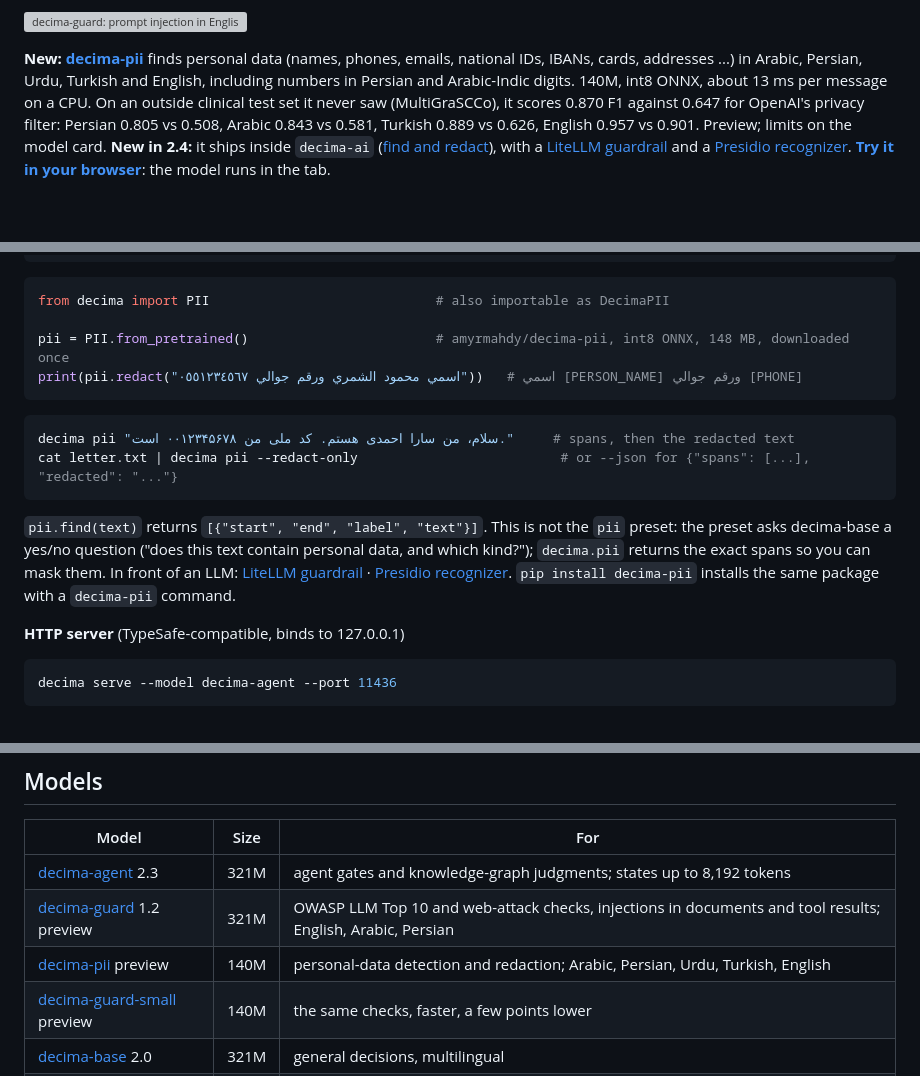
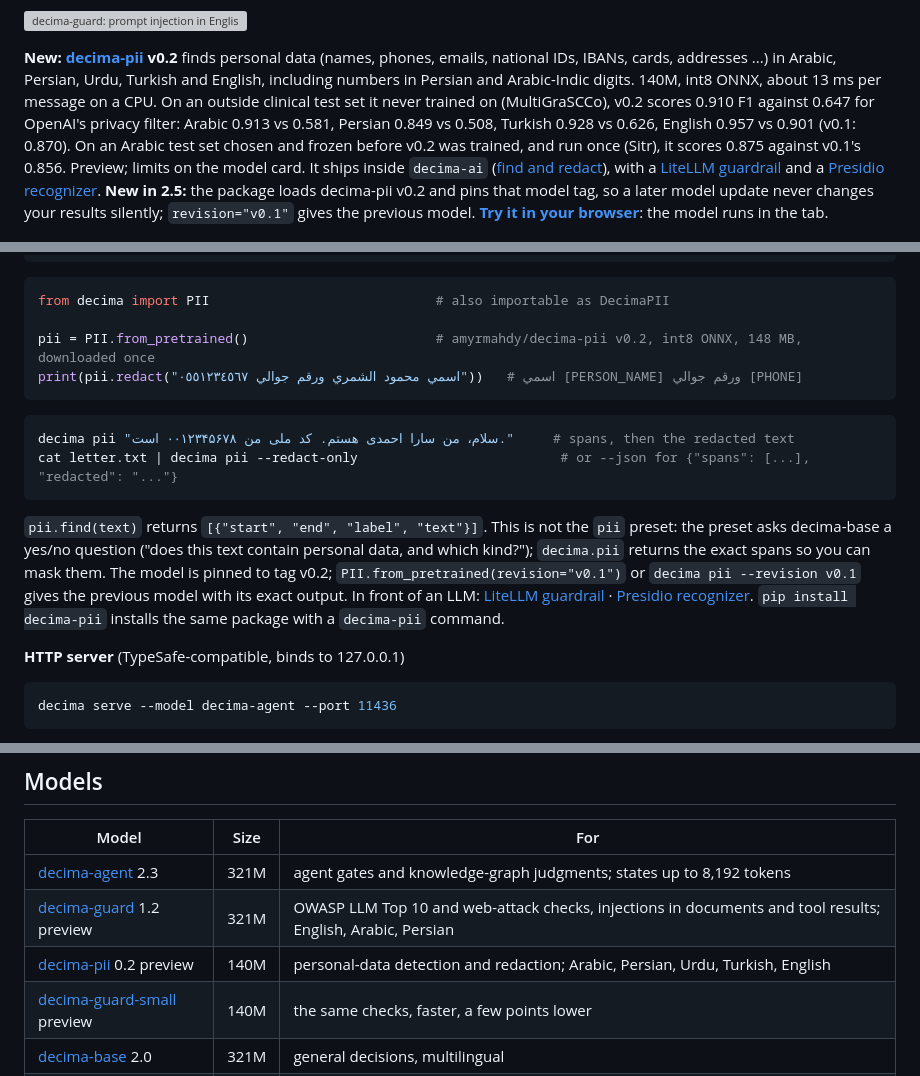
Before and after one commit to amyrmahdy/decima, a Markdown page: README.md, 3 parts joined by grey strips. Drawn GitHub-style; blank space fills up the shorter version; grey boxes are pictures that could not be loaded.

````diff
--- a/README.md
+++ b/README.md
@@ -46,13 +46,16 @@ or see [examples/guard_chatbot.py](examples/guard_chatbot.py).
 
 ![decima-guard: prompt injection in English, Finglish and Persian, a SQL injection and an injection hidden in a tool result](release/figures/decima-guard-cli.gif)
 
-**New: [decima-pii](https://huggingface.co/amyrmahdy/decima-pii)** finds personal data (names, phones, emails, national
-IDs, IBANs, cards, addresses ...) in Arabic, Persian, Urdu, Turkish and English, including numbers in Persian and
-Arabic-Indic digits. 140M, int8 ONNX, about 13 ms per message on a CPU. On an outside clinical test set it never saw
-(MultiGraSCCo), it scores 0.870 F1 against 0.647 for OpenAI's privacy filter: Persian 0.805 vs 0.508, Arabic 0.843 vs
-0.581, Turkish 0.889 vs 0.626, English 0.957 vs 0.901. Preview; limits on the model card. **New in 2.4:** it ships
-inside `decima-ai` ([find and redact](#personal-data-decima-pii)), with a [LiteLLM guardrail](integrations/litellm-pii)
-and a [Presidio recognizer](integrations/presidio).
+**New: [decima-pii](https://huggingface.co/amyrmahdy/decima-pii) v0.2** finds personal data (names, phones, emails,
+national IDs, IBANs, cards, addresses ...) in Arabic, Persian, Urdu, Turkish and English, including numbers in Persian
+and Arabic-Indic digits. 140M, int8 ONNX, about 13 ms per message on a CPU. On an outside clinical test set it never
+trained on (MultiGraSCCo), v0.2 scores 0.910 F1 against 0.647 for OpenAI's privacy filter: Arabic 0.913 vs 0.581,
+Persian 0.849 vs 0.508, Turkish 0.928 vs 0.626, English 0.957 vs 0.901 (v0.1: 0.870). On an Arabic test set chosen and
+frozen before v0.2 was trained, and run once (Sitr), it scores 0.875 against v0.1's 0.856. Preview; limits on the
+model card. It ships inside `decima-ai` ([find and redact](#personal-data-decima-pii)), with a
+[LiteLLM guardrail](integrations/litellm-pii) and a [Presidio recognizer](integrations/presidio). **New in 2.5:** the
+package loads decima-pii v0.2 and pins that model tag, so a later model update never changes your results silently;
+`revision="v0.1"` gives the previous model.
 **[Try it in your browser](https://amyrmahdy-decima-playground.static.hf.space/pii.html)**: the model runs in the tab.
 
 ![decima-pii in the browser: an Arabic and a Persian message, each item marked, and the redacted copy](release/figures/decima-pii-browser.gif)
@@ -107,7 +110,7 @@ pip install decima-ai
 ```python
 from decima import PII                             # also importable as DecimaPII
 
-pii = PII.from_pretrained()                        # amyrmahdy/decima-pii, int8 ONNX, 148 MB, downloaded once
+pii = PII.from_pretrained()                        # amyrmahdy/decima-pii v0.2, int8 ONNX, 148 MB, downloaded once
 print(pii.redact("اسمي محمود الشمري ورقم جوالي ٠٥٥١٢٣٤٥٦٧"))   # اسمي [PERSON_NAME] ورقم جوالي [PHONE]
 ```
 
@@ -118,8 +121,10 @@ cat letter.txt | decima pii --redact-only                          # or --json f
 
 `pii.find(text)` returns `[{"start", "end", "label", "text"}]`. This is not the `pii` preset: the preset asks
 decima-base a yes/no question ("does this text contain personal data, and which kind?"); `decima.pii` returns the exact
-spans so you can mask them. In front of an LLM: [LiteLLM guardrail](integrations/litellm-pii) ·
-[Presidio recognizer](integrations/presidio). `pip install decima-pii` installs the same package with a `decima-pii` command.
+spans so you can mask them. The model is pinned to tag v0.2; `PII.from_pretrained(revision="v0.1")` or
+`decima pii --revision v0.1` gives the previous model with its exact output. In front of an LLM:
+[LiteLLM guardrail](integrations/litellm-pii) · [Presidio recognizer](integrations/presidio). `pip install decima-pii`
+installs the same package with a `decima-pii` command.
 
 **HTTP server** (TypeSafe-compatible, binds to 127.0.0.1)
 
@@ -159,7 +164,7 @@ Presets are JSON files in [`decima/presets`](decima/presets); write your own wit
 |---|---|---|
 | [decima-agent](https://huggingface.co/amyrmahdy/decima-agent) 2.3 | 321M | agent gates and knowledge-graph judgments; states up to 8,192 tokens |
 | [decima-guard](https://huggingface.co/amyrmahdy/decima-guard) 1.2 preview | 321M | OWASP LLM Top 10 and web-attack checks, injections in documents and tool results; English, Arabic, Persian |
-| [decima-pii](https://huggingface.co/amyrmahdy/decima-pii) preview | 140M | personal-data detection and redaction; Arabic, Persian, Urdu, Turkish, English |
+| [decima-pii](https://huggingface.co/amyrmahdy/decima-pii) 0.2 preview | 140M | personal-data detection and redaction; Arabic, Persian, Urdu, Turkish, English |
 | [decima-guard-small](https://huggingface.co/amyrmahdy/decima-guard-small) preview | 140M | the same checks, faster, a few points lower |
 | [decima-base](https://huggingface.co/amyrmahdy/decima-base) 2.0 | 321M | general decisions, multilingual |
 | [decima-base-clean](https://huggingface.co/amyrmahdy/decima-base-clean) | 321M | no non-commercial training data; truly zero-shot on BTZSC |
````
Also changed, not shown: other parts of README.md (+1 -1 lines), release/figures/decima-pii-cli.gif, release/figures/pii_outside-dark.png, release/figures/pii_outside-light.png, 6 other files.
